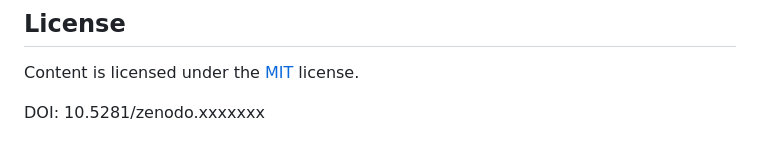
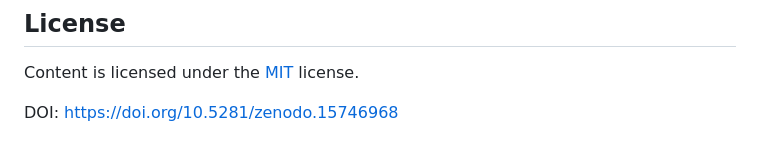
Before and after one commit to oleksiijko/high-perf-secure-cloud-arch, a Markdown page: README.md, the part around the change. Drawn GitHub-style.

```diff
--- a/README.md
+++ b/README.md
@@ -123,4 +123,4 @@ IDS alerts are written to the service logs whenever a pattern like `' OR 1=1` ap
 ## License
 Content is licensed under the [MIT](LICENSE) license.
 
-DOI: 10.5281/zenodo.xxxxxxx
+DOI: https://doi.org/10.5281/zenodo.15746968
```
